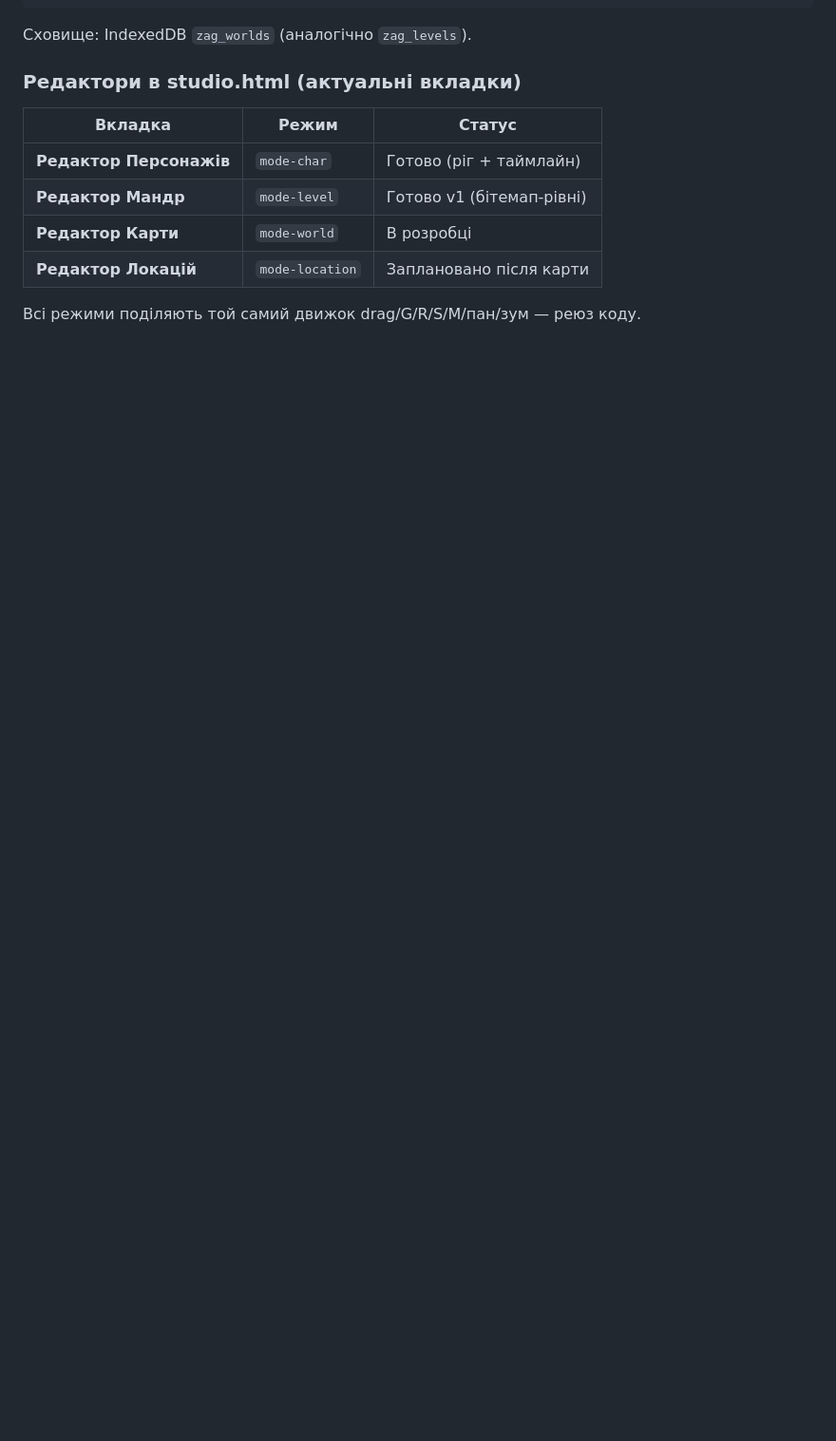
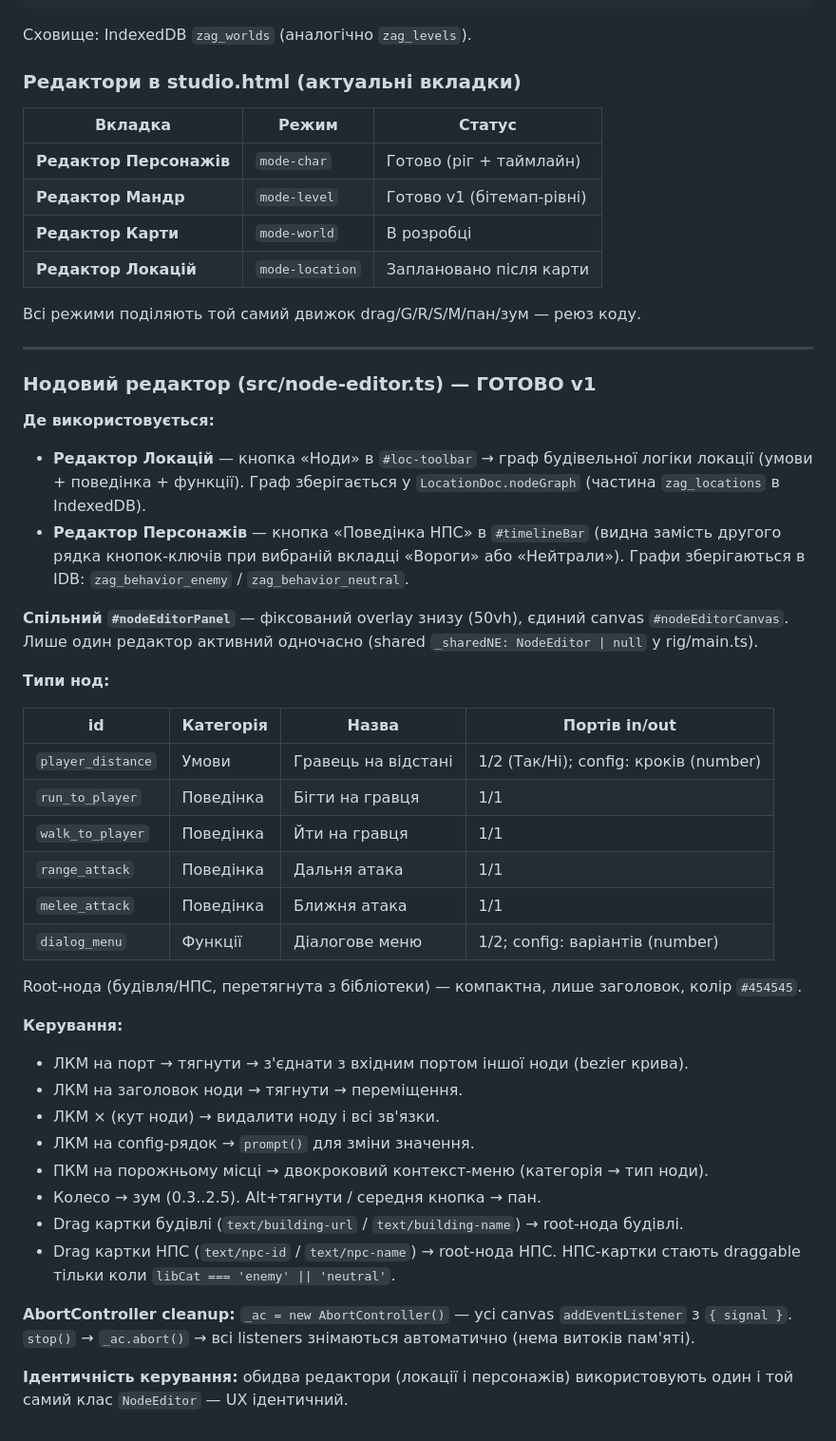
Before and after one commit to OstapKutniak/zagaltsi, a Markdown page: project-context/zagaltsi-game.md, the part around the change. Shown at 95% size. Rendered like a GitHub page; blank space fills up the shorter version.

Commit message:
docs: update project context with node editor documentation
Co-Authored-By: Claude Opus 4.8 <noreply@anthropic.com>
Claude-Session: https://claude.ai/code/session_018EQEprBJuEE116W4V4j7MB

```diff
--- a/project-context/zagaltsi-game.md
+++ b/project-context/zagaltsi-game.md
@@ -317,3 +317,40 @@ interface WorldEdge {
 | **Редактор Локацій** | `mode-location` | Заплановано після карти |
 
 Всі режими поділяють той самий движок drag/G/R/S/M/пан/зум — реюз коду.
+
+---
+
+### Нодовий редактор (src/node-editor.ts) — ГОТОВО v1
+
+**Де використовується:**
+- **Редактор Локацій** — кнопка «Ноди» в `#loc-toolbar` → граф будівельної логіки локації (умови + поведінка + функції). Граф зберігається у `LocationDoc.nodeGraph` (частина `zag_locations` в IndexedDB).
+- **Редактор Персонажів** — кнопка «Поведінка НПС» в `#timelineBar` (видна замість другого рядка кнопок-ключів при вибраній вкладці «Вороги» або «Нейтрали»). Графи зберігаються в IDB: `zag_behavior_enemy` / `zag_behavior_neutral`.
+
+**Спільний `#nodeEditorPanel`** — фіксований overlay знизу (50vh), єдиний canvas `#nodeEditorCanvas`. Лише один редактор активний одночасно (shared `_sharedNE: NodeEditor | null` у rig/main.ts).
+
+**Типи нод:**
+
+| id | Категорія | Назва | Портів in/out |
+|---|---|---|---|
+| `player_distance` | Умови | Гравець на відстані | 1/2 (Так/Ні); config: кроків (number) |
+| `run_to_player` | Поведінка | Бігти на гравця | 1/1 |
+| `walk_to_player` | Поведінка | Йти на гравця | 1/1 |
+| `range_attack` | Поведінка | Дальня атака | 1/1 |
+| `melee_attack` | Поведінка | Ближня атака | 1/1 |
+| `dialog_menu` | Функції | Діалогове меню | 1/2; config: варіантів (number) |
+
+Root-нода (будівля/НПС, перетягнута з бібліотеки) — компактна, лише заголовок, колір `#454545`.
+
+**Керування:**
+- ЛКМ на порт → тягнути → з'єднати з вхідним портом іншої ноди (bezier крива).
+- ЛКМ на заголовок ноди → тягнути → переміщення.
+- ЛКМ × (кут ноди) → видалити ноду і всі зв'язки.
+- ЛКМ на config-рядок → `prompt()` для зміни значення.
+- ПКМ на порожньому місці → двокроковий контекст-меню (категорія → тип ноди).
+- Колесо → зум (0.3..2.5). Alt+тягнути / середня кнопка → пан.
+- Drag картки будівлі (`text/building-url` / `text/building-name`) → root-нода будівлі.
+- Drag картки НПС (`text/npc-id` / `text/npc-name`) → root-нода НПС. НПС-картки стають draggable тільки коли `libCat === 'enemy' || 'neutral'`.
+
+**AbortController cleanup:** `_ac = new AbortController()` — усі canvas `addEventListener` з `{ signal }`. `stop()` → `_ac.abort()` → всі listeners знімаються автоматично (нема витоків пам'яті).
+
+**Ідентичність керування:** обидва редактори (локації і персонажів) використовують один і той самий клас `NodeEditor` — UX ідентичний.
```
